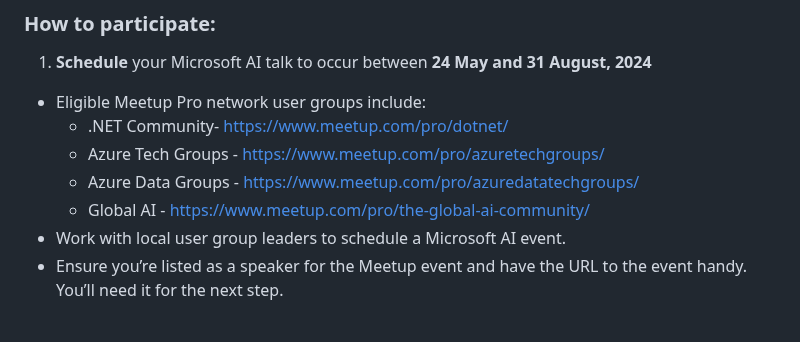
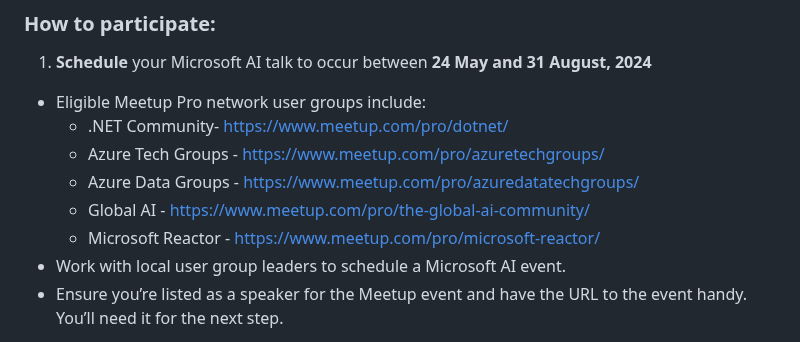
Before and after one commit to microsoft/community-content, a Markdown page: README.md, the part around one of its changes. Drawn GitHub-style.

Commit message:
Update README.md
Added link for Reactors + FAQ

```diff
--- a/README.md
+++ b/README.md
@@ -23,6 +23,7 @@ The first 250 speakers who secure a speaking slot in one of the Meetup Pro Netwo
     - Azure Tech Groups - https://www.meetup.com/pro/azuretechgroups/
     - Azure Data Groups - https://www.meetup.com/pro/azuredatatechgroups/
     - Global AI - https://www.meetup.com/pro/the-global-ai-community/
+    - Microsoft Reactor - https://www.meetup.com/pro/microsoft-reactor/
 -	Work with local user group leaders to schedule a Microsoft AI event.
 -	Ensure you’re listed as a speaker for the Meetup event and have the URL to the event handy. You’ll need it for the next step.
 2.	**Register** for the free gift here <insert aka link>
```
Also changed, not shown: other parts of README.md (+1 -1 lines).
